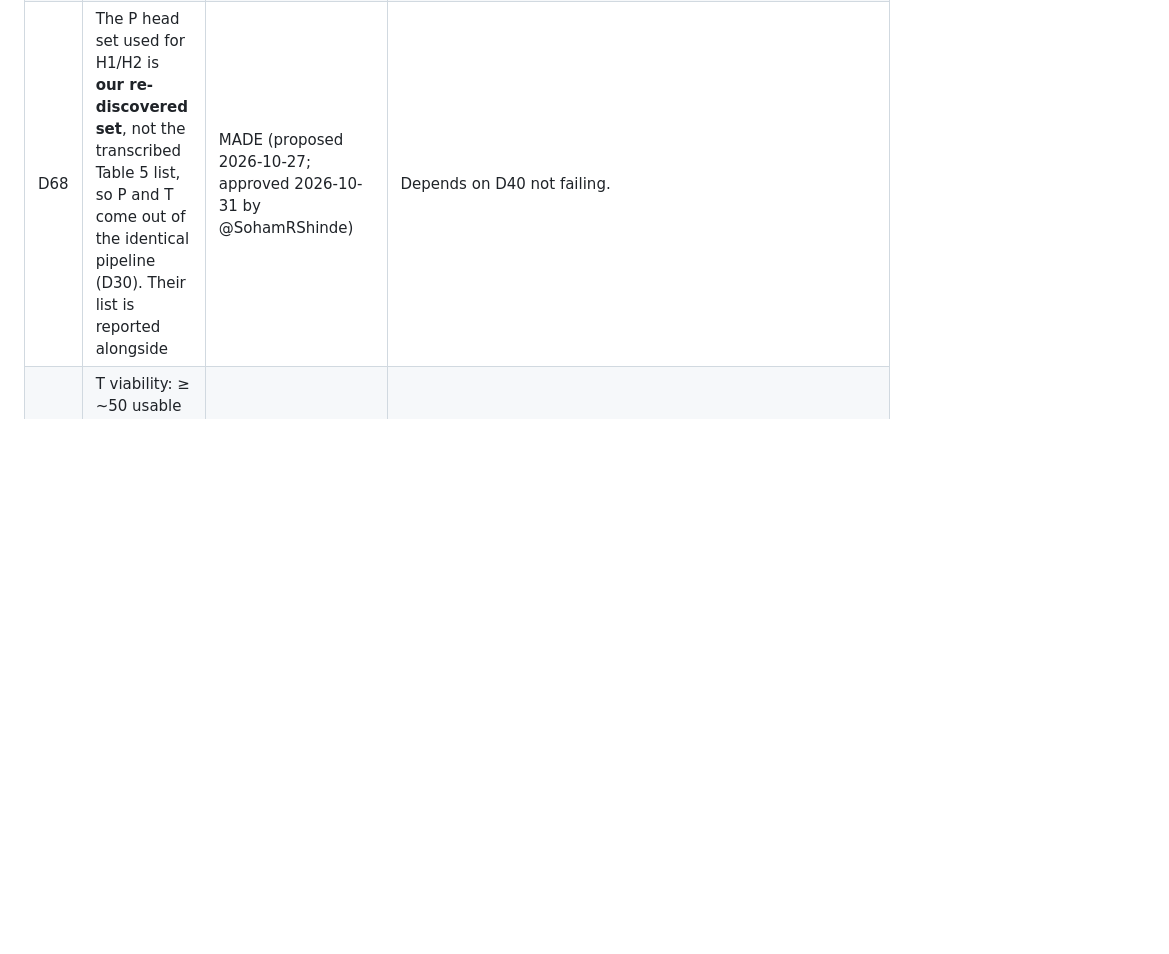
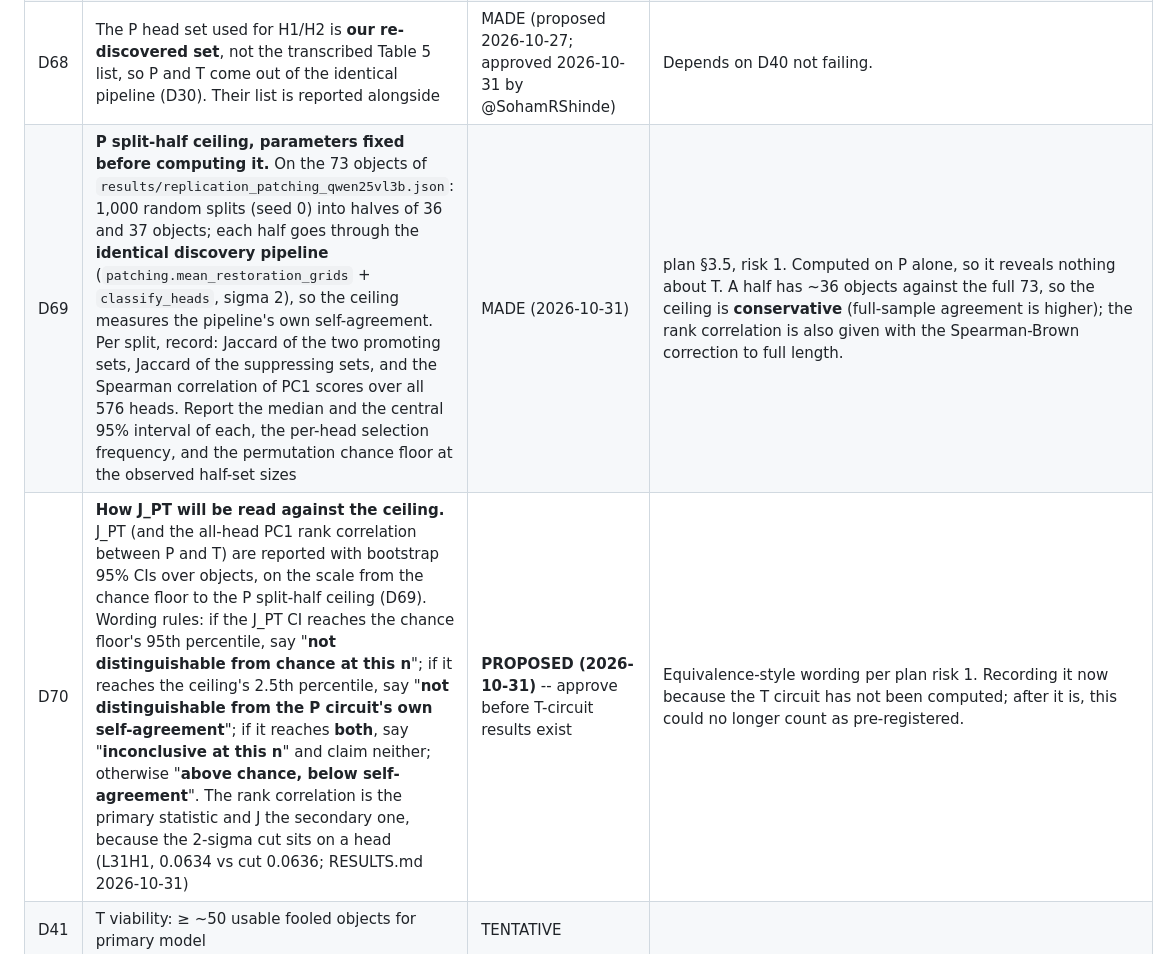
Before and after one commit to SohamRShinde/VLM-Overlap-RP, a Markdown page: docs/DECISIONS.md, the part around the change. Drawn GitHub-style; blank space fills up the shorter version.

Commit message:
Pre-register the P split-half ceiling (D69) and how J_PT is read (D70)
Committed before the ceiling is computed, so the git timestamp shows the
parameters were not chosen after seeing it.

- D69 (MADE): 1,000 seeded splits of the 73 P objects into 36/37 halves,
  each half through the identical discovery pipeline; report promoting and
  suppressing Jaccard, the all-head PC1 rank correlation, per-head selection
  frequency and the chance floor.
- D70 (PROPOSED, needs approval before any T-circuit result exists): J_PT
  and the P-T rank correlation get bootstrap CIs and are read on the scale
  from chance floor to ceiling, with fixed wording for each outcome,
  including 'inconclusive' when an interval touches both ends. Rank
  correlation is primary because the 2-sigma cut sits on a head.

Co-Authored-By: Claude Opus 5.5 <noreply@anthropic.com>

```diff
--- a/docs/DECISIONS.md
+++ b/docs/DECISIONS.md
@@ -65,6 +65,8 @@ Source date for plan_v2 decisions: 2026-10-15. Audit annotations: 2026-10-16. Up
 | D40 | Replication gate on Qwen-3B: substantial overlap with Lietzow Table 5; group ablation flips clear majority (they report 84.9%); L26H5 / L31H3 rank near top | **MADE (proposed 2026-10-27 by kushviradiya; approved as written 2026-10-31 by @SohamRShinde). Verdict: PASS on (a)-(f)** | All on the correctly-conflicting subset, flips by D67. **Part 1, group ablation** of their 9 promoting heads: (a) prior flip **>= 2/3**; (b) visual flip **<= 10%**. **Part 2, re-discovery** by our last-token patching + their PCA +/-2 sigma (D30): (c) **>= 5 of their 9** promoting heads are in our promoting set; (d) Jaccard(ours, theirs) beats the permutation null at **p < 0.001** (576 heads, 10,000 permutations); (e) the **median PC1 rank** of their 9 promoting heads is **<= 29** (top 5% of 576). **Part 3, single heads:** (f) L26H5 and L31H3 are both in the **top 3** of their 9 promoting heads by individual prior flip. **Verdict:** PASS = (a)-(f). PARTIAL = (a), (b), (d) hold but (c), (e) or (f) fails: proceed with our own P set (D68) and report every deviation. FAIL = (a), (b) or (d) fails: stop and debug per plan section 4. **Disclosure:** part 1 was first run on 2026-10-25 with an argmax flip definition (prior 90.4%, visual 6.8%, RESULTS.md) before these numbers were written, so (a) and (b) are not blind. The D67 re-run of part 1, the patching sweep and the single-head runs had not been run when this was written. |
 | D67 | **Flip = Lietzow's pairwise definition.** After an intervention, a run is "prior-grounded" if logit(prior run's argmax token) > logit(visual run's argmax token), else "visual-grounded"; a prior flip is a prior-prompt run that stops being prior-grounded, a visual flip a visual-prompt run that stops being visual-grounded | MADE (proposed 2026-10-27; approved 2026-10-31 by @SohamRShinde) | Their `runner/knockout_attn_heads.py` (`predicted` field) and `scripts/analysis/knockout_attn_heads.py::compute_flip_rates`, commit 145b453. Our 2026-10-25 run counted any change of the top-1 token over the whole vocabulary instead; 4 of its 5 visual flips went to a third colour, which the pairwise definition does not count. The argmax numbers stay in RESULTS.md as recorded, labelled with their definition. |
 | D68 | The P head set used for H1/H2 is **our re-discovered set**, not the transcribed Table 5 list, so P and T come out of the identical pipeline (D30). Their list is reported alongside | MADE (proposed 2026-10-27; approved 2026-10-31 by @SohamRShinde) | Depends on D40 not failing. |
+| D69 | **P split-half ceiling, parameters fixed before computing it.** On the 73 objects of `results/replication_patching_qwen25vl3b.json`: 1,000 random splits (seed 0) into halves of 36 and 37 objects; each half goes through the **identical discovery pipeline** (`patching.mean_restoration_grids` + `classify_heads`, sigma 2), so the ceiling measures the pipeline's own self-agreement. Per split, record: Jaccard of the two promoting sets, Jaccard of the suppressing sets, and the Spearman correlation of PC1 scores over all 576 heads. Report the median and the central 95% interval of each, the per-head selection frequency, and the permutation chance floor at the observed half-set sizes | MADE (2026-10-31) | plan §3.5, risk 1. Computed on P alone, so it reveals nothing about T. A half has ~36 objects against the full 73, so the ceiling is **conservative** (full-sample agreement is higher); the rank correlation is also given with the Spearman-Brown correction to full length. |
+| D70 | **How J_PT will be read against the ceiling.** J_PT (and the all-head PC1 rank correlation between P and T) are reported with bootstrap 95% CIs over objects, on the scale from the chance floor to the P split-half ceiling (D69). Wording rules: if the J_PT CI reaches the chance floor's 95th percentile, say "**not distinguishable from chance at this n**"; if it reaches the ceiling's 2.5th percentile, say "**not distinguishable from the P circuit's own self-agreement**"; if it reaches **both**, say "**inconclusive at this n**" and claim neither; otherwise "**above chance, below self-agreement**". The rank correlation is the primary statistic and J the secondary one, because the 2-sigma cut sits on a head (L31H1, 0.0634 vs cut 0.0636; RESULTS.md 2026-10-31) | **PROPOSED (2026-10-31)** -- approve before T-circuit results exist | Equivalence-style wording per plan risk 1. Recording it now because the T circuit has not been computed; after it is, this could no longer count as pre-registered. |
 | D41 | T viability: ≥ ~50 usable fooled objects for primary model | TENTATIVE | |
 | D42 | Run T behavioral screen before / in parallel with replication | MADE (2026-10-16) | Cheapest kill-test; no uploaded evidence that Qwen2.5-VL-3B is susceptible. plan_v2.1 §4 |
 
```
